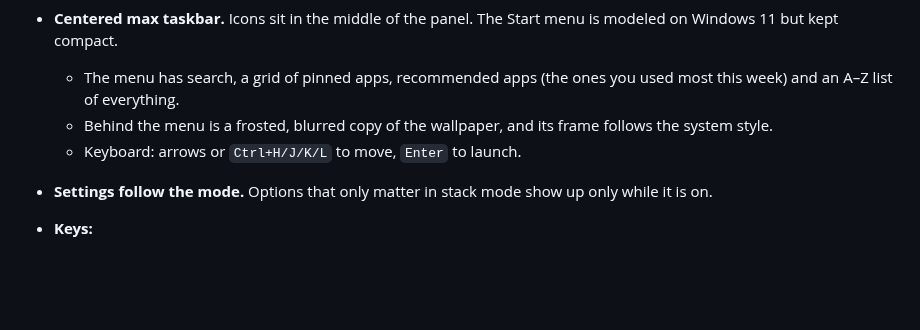
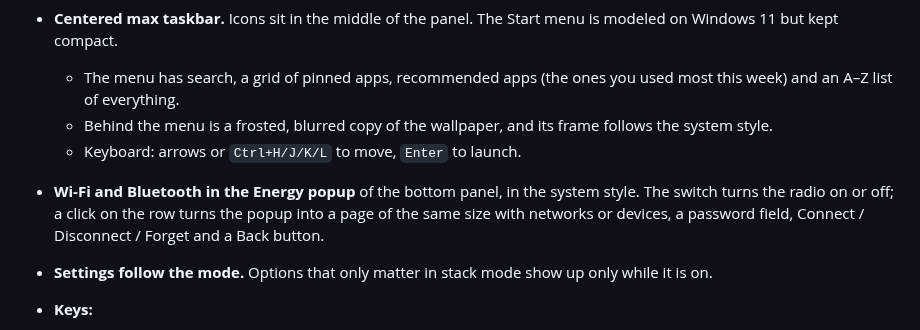
Before and after one commit to staticxyz/staticos, a Markdown page: README.md, the part around one of its changes. GitHub-like rendering; blank space fills up the shorter version.

```diff
--- a/README.md
+++ b/README.md
@@ -63,6 +63,9 @@ The bottom panel comes in two looks. Pick one in Settings → DE → Bottom pane
   - Behind the menu is a frosted, blurred copy of the wallpaper, and its frame follows the
     system style.
   - Keyboard: arrows or `Ctrl+H/J/K/L` to move, `Enter` to launch.
+- **Wi-Fi and Bluetooth in the Energy popup** of the bottom panel, in the system style. The switch
+  turns the radio on or off; a click on the row turns the popup into a page of the same size with
+  networks or devices, a password field, Connect / Disconnect / Forget and a Back button.
 - **Settings follow the mode.** Options that only matter in stack mode show up only while it is on.
 - **Keys:**
   - `Super+K` maximizes, or brings back the last minimized window.
```
Also changed, not shown: other parts of README.md (+1 -1 lines), README.ru.md (+4 -1 lines), assets/stack-mode-centered.png, 6 other files.
